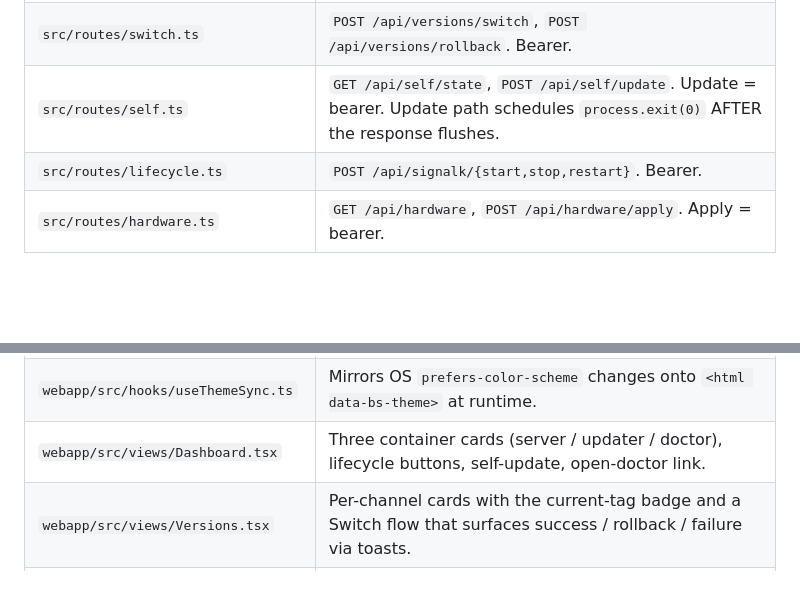
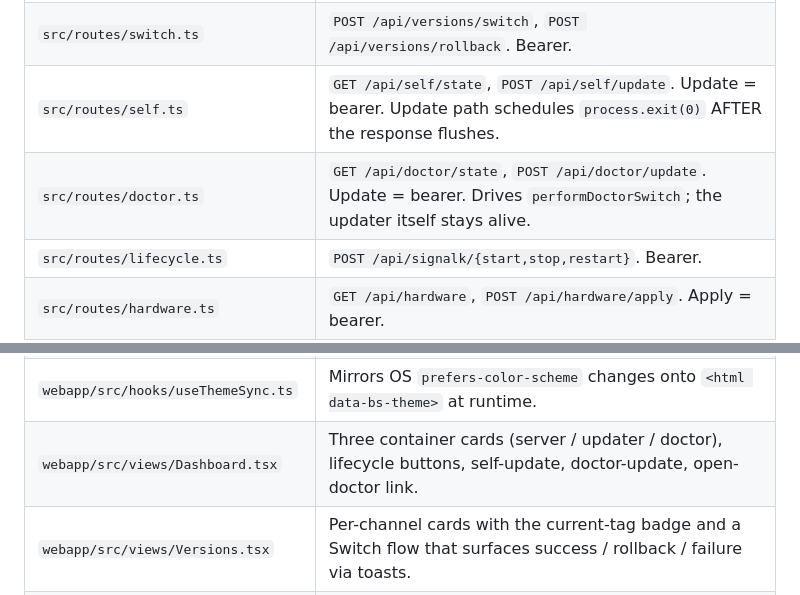
Before and after one commit to dirkwa/signalk-updater-server, a Markdown page: AGENTS.md, 2 parts joined by grey strips. GitHub-like rendering; blank space fills up the shorter version.

```diff
--- a/AGENTS.md
+++ b/AGENTS.md
@@ -91,6 +94,7 @@ Tag `vX.Y.Z` triggers `.github/workflows/publish-image.yml` which builds a multi
 | `src/routes/versions.ts`              | `GET /api/versions`, `POST /api/versions/check`. Read = token-or-localhost; check = bearer (forces a fresh GHCR pull).                                      |
 | `src/routes/switch.ts`                | `POST /api/versions/switch`, `POST /api/versions/rollback`. Bearer.                                                                                         |
 | `src/routes/self.ts`                  | `GET /api/self/state`, `POST /api/self/update`. Update = bearer. Update path schedules `process.exit(0)` AFTER the response flushes.                        |
+| `src/routes/doctor.ts`                | `GET /api/doctor/state`, `POST /api/doctor/update`. Update = bearer. Drives `performDoctorSwitch`; the updater itself stays alive.                          |
 | `src/routes/lifecycle.ts`             | `POST /api/signalk/{start,stop,restart}`. Bearer.                                                                                                           |
 | `src/routes/hardware.ts`              | `GET /api/hardware`, `POST /api/hardware/apply`. Apply = bearer.                                                                                            |
 | `src/routes/logs-stream.ts`           | `GET /api/containers/:name/logs/stream` (SSE) + `/logs` (snapshot tail). Token-or-localhost. SSE drain has documented string-equality dedup.                |
@@ -106,7 +110,7 @@ Tag `vX.Y.Z` triggers `.github/workflows/publish-image.yml` which builds a multi
 | `webapp/src/confirm.tsx`              | Reactstrap modal confirm via `ConfirmProvider` + `useConfirm()`. Promise-based; skip-backup checkbox plumbed for switch flows.                              |
 | `webapp/src/hooks/useApi.ts`          | Polling fetch hook with mount-guard, in-flight cancellation, and visibility-aware interval.                                                                 |
 | `webapp/src/hooks/useThemeSync.ts`    | Mirrors OS `prefers-color-scheme` changes onto `<html data-bs-theme>` at runtime.                                                                           |
-| `webapp/src/views/Dashboard.tsx`      | Three container cards (server / updater / doctor), lifecycle buttons, self-update, open-doctor link.                                                        |
+| `webapp/src/views/Dashboard.tsx`      | Three container cards (server / updater / doctor), lifecycle buttons, self-update, doctor-update, open-doctor link.                                         |
 | `webapp/src/views/Versions.tsx`       | Per-channel cards with the current-tag badge and a Switch flow that surfaces success / rollback / failure via toasts.                                       |
 | `webapp/src/views/Logs.tsx`           | SSE log viewer with pause / clear / auto-scroll-when-at-bottom + visibility-aware teardown/reconnect.                                                       |
 | `webapp/src/views/*.test.tsx`         | Dashboard + Versions smoke tests. `globalThis.fetch` stubs snapshot the original at module load and restore in `afterEach`.                                 |
```
Also changed, not shown: other parts of AGENTS.md (+6 -3 lines).
